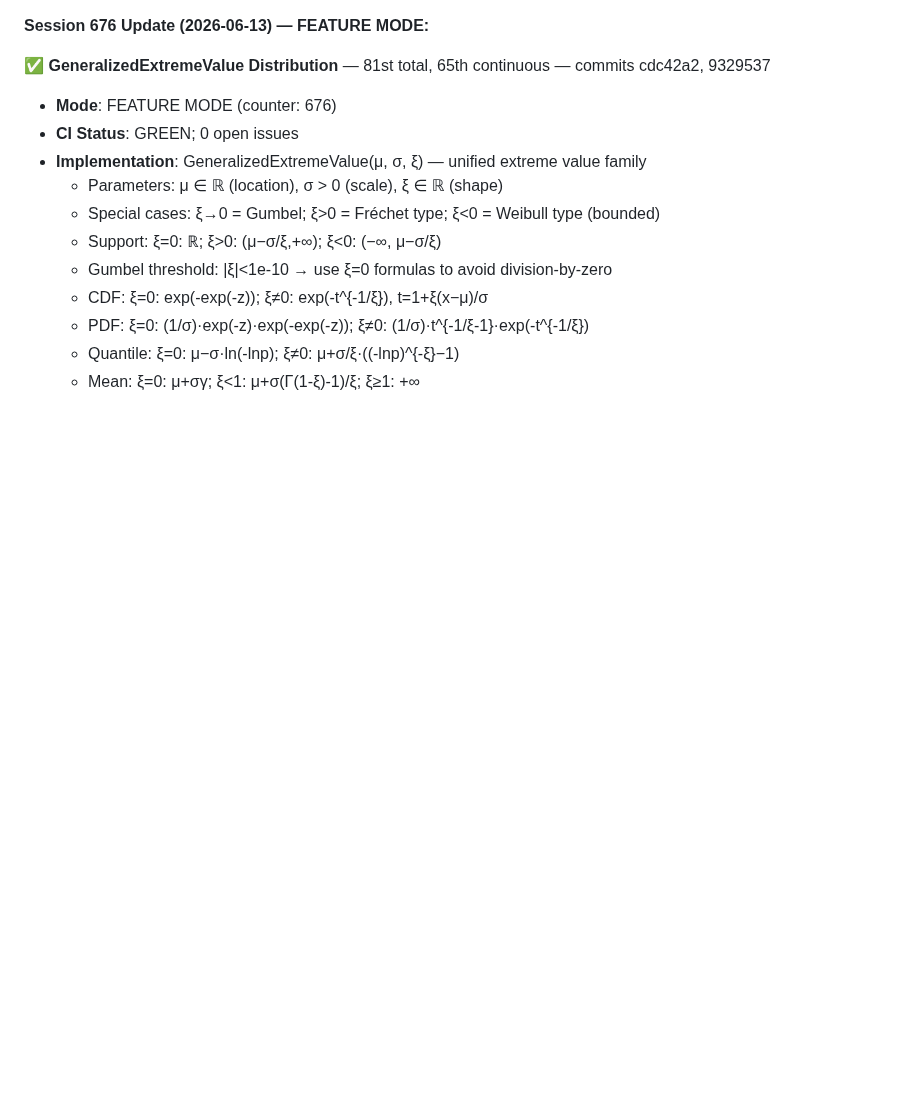
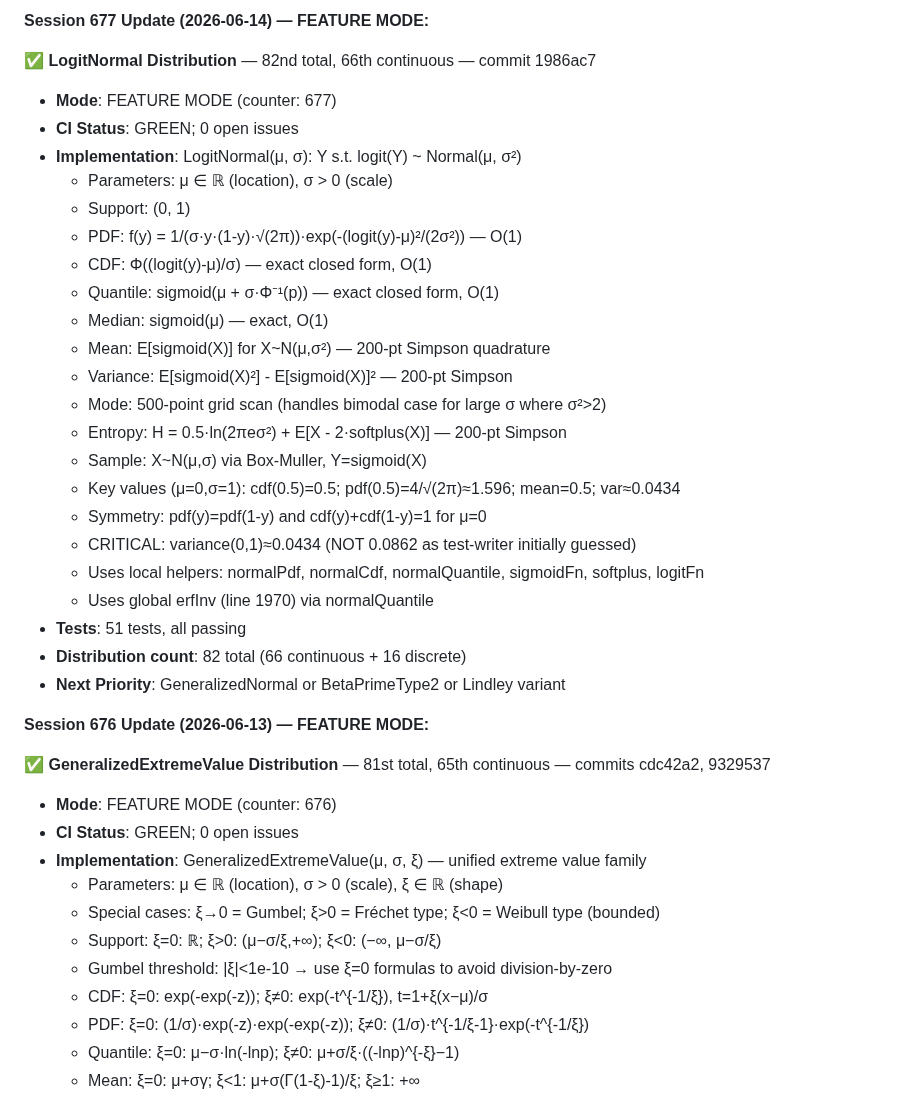
Before and after one commit to yusa-imit/zuda, a Markdown page: .claude/memory/project-context.md, the part around the change. Rendered like a GitHub page; blank space fills up the shorter version.

Commit message:
chore: update session memory
Session 677: LogitNormal(μ,σ) distribution added (82nd total, 66th continuous).
Key note: variance(0,1)≈0.0434, not 0.0862.

Co-Authored-By: Claude <noreply@anthropic.com>

```diff
--- a/.claude/memory/project-context.md
+++ b/.claude/memory/project-context.md
@@ -1,3 +1,29 @@
+**Session 677 Update (2026-06-14) — FEATURE MODE:**
+
+✅ **LogitNormal Distribution** — 82nd total, 66th continuous — commit 1986ac7
+- **Mode**: FEATURE MODE (counter: 677)
+- **CI Status**: GREEN; 0 open issues
+- **Implementation**: LogitNormal(μ, σ): Y s.t. logit(Y) ~ Normal(μ, σ²)
+  * Parameters: μ ∈ ℝ (location), σ > 0 (scale)
+  * Support: (0, 1)
+  * PDF: f(y) = 1/(σ·y·(1-y)·√(2π))·exp(-(logit(y)-μ)²/(2σ²)) — O(1)
+  * CDF: Φ((logit(y)-μ)/σ) — exact closed form, O(1)
+  * Quantile: sigmoid(μ + σ·Φ⁻¹(p)) — exact closed form, O(1)
+  * Median: sigmoid(μ) — exact, O(1)
+  * Mean: E[sigmoid(X)] for X~N(μ,σ²) — 200-pt Simpson quadrature
+  * Variance: E[sigmoid(X)²] - E[sigmoid(X)]² — 200-pt Simpson
+  * Mode: 500-point grid scan (handles bimodal case for large σ where σ²>2)
+  * Entropy: H = 0.5·ln(2πeσ²) + E[X - 2·softplus(X)] — 200-pt Simpson
+  * Sample: X~N(μ,σ) via Box-Muller, Y=sigmoid(X)
+  * Key values (μ=0,σ=1): cdf(0.5)=0.5; pdf(0.5)=4/√(2π)≈1.596; mean=0.5; var≈0.0434
+  * Symmetry: pdf(y)=pdf(1-y) and cdf(y)+cdf(1-y)=1 for μ=0
+  * CRITICAL: variance(0,1)≈0.0434 (NOT 0.0862 as test-writer initially guessed)
+  * Uses local helpers: normalPdf, normalCdf, normalQuantile, sigmoidFn, softplus, logitFn
+  * Uses global erfInv (line 1970) via normalQuantile
+- **Tests**: 51 tests, all passing
+- **Distribution count**: 82 total (66 continuous + 16 discrete)
+- **Next Priority**: GeneralizedNormal or BetaPrimeType2 or Lindley variant
+
 **Session 676 Update (2026-06-13) — FEATURE MODE:**
 
 ✅ **GeneralizedExtremeValue Distribution** — 81st total, 65th continuous — commits cdc42a2, 9329537
```
